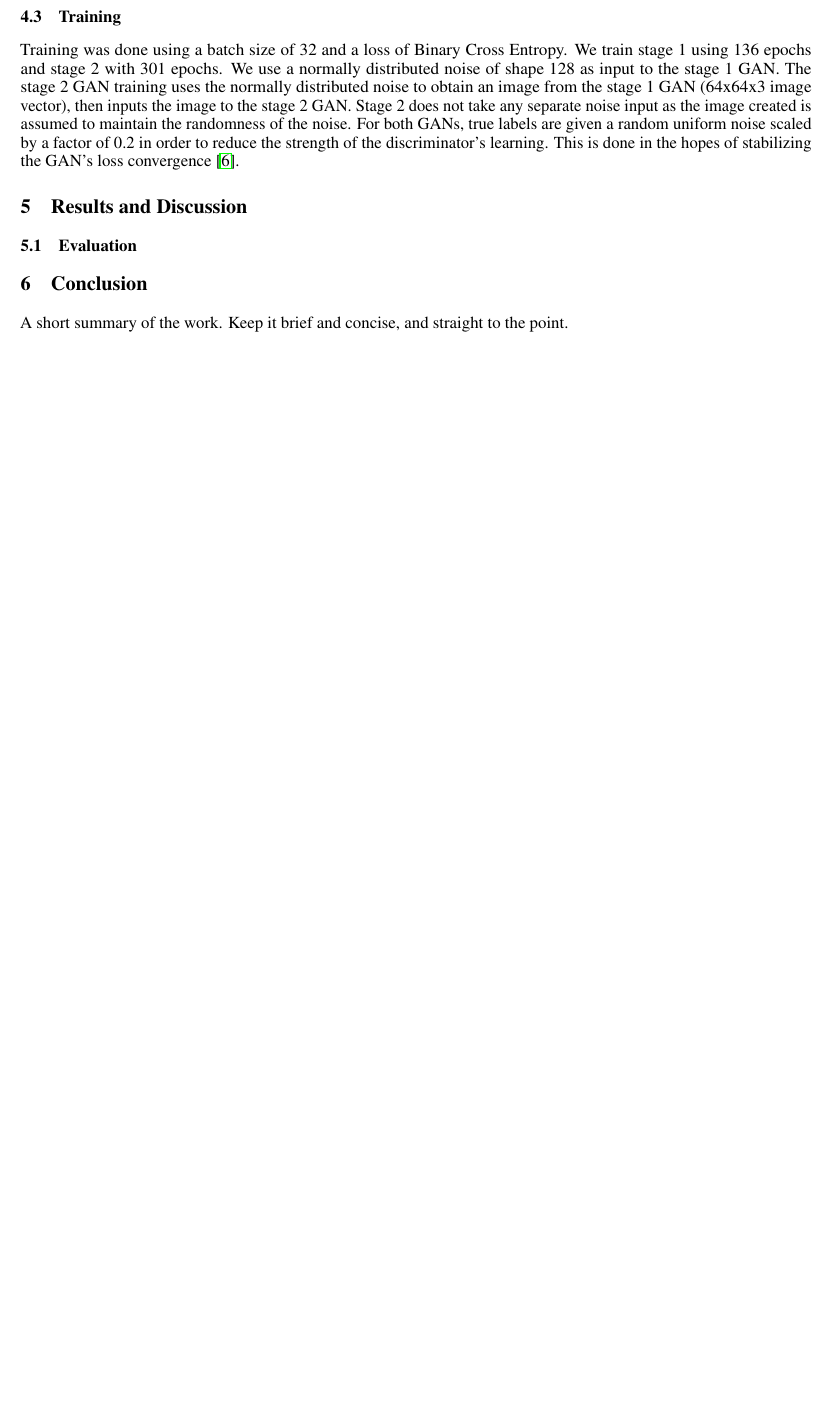
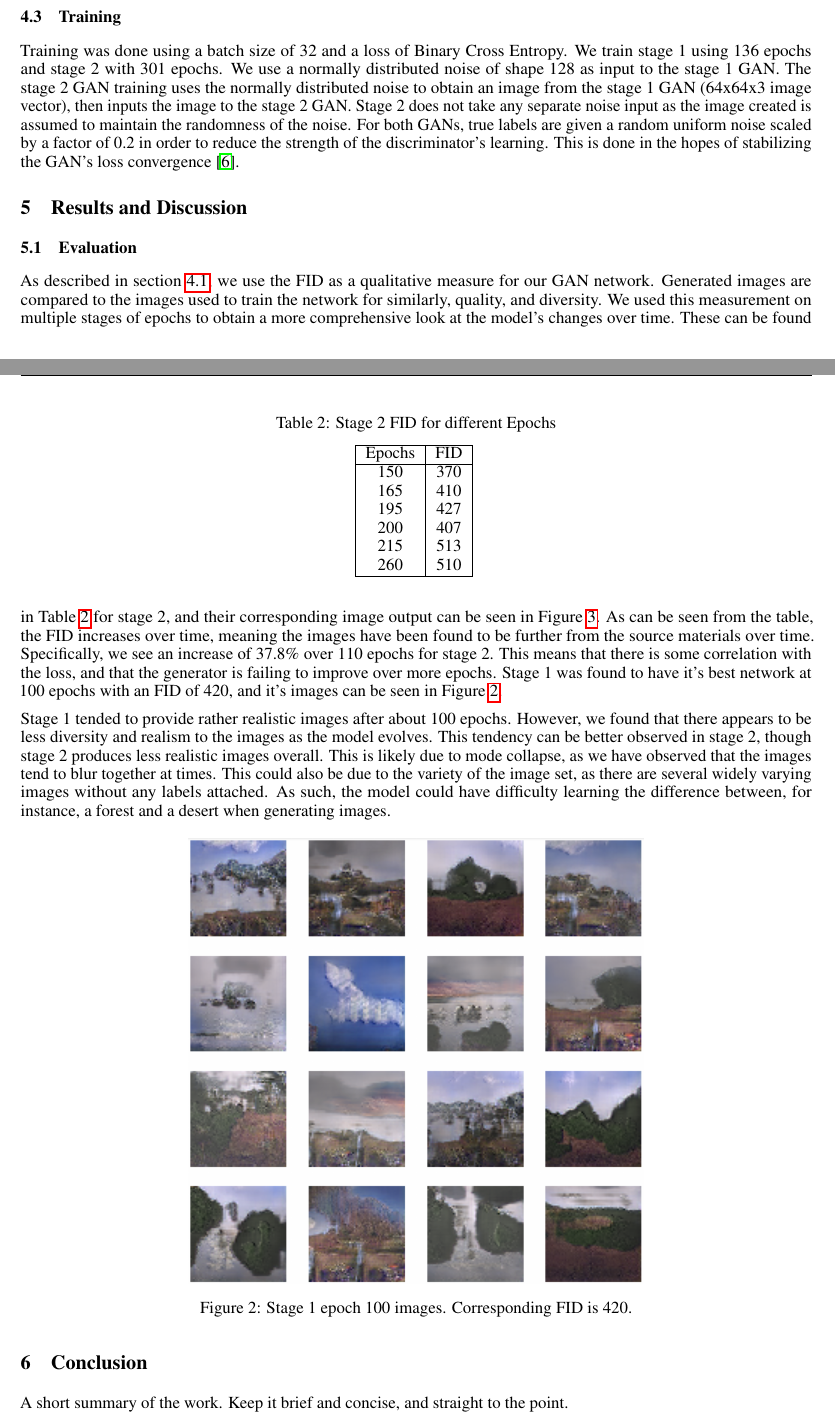
Before and after one commit to bfiegel/DeepLearningProject, a LaTeX paper (Proposal/ProjectProposal.tex): part of page 4 of 5 before the commit and two parts of pages 4 and 5 of 6 after it, the two joined at a grey line, cut so that both start at the same text, the shorter picture padded with empty space. Compiled offline with pdfLaTeX.

Commit message:
added evaluation and figures for evaluation

```diff
--- a/Proposal/ProjectProposal.tex
+++ b/Proposal/ProjectProposal.tex
@@ -146,3 +147,28 @@
 
 
 	\subsection{Evaluation}
+	\begin{table}
+		\caption{Stage 2 FID for different Epochs}
+		\centering
+		\begin{tabular}{|c|c|}
+			\hline
+			Epochs     & FID \\
+			\hline
+			150	& 370 \\
+			165	& 410 \\
+			195	& 427 \\
+			200	& 407 \\
+			215	& 513 \\
+			260	& 510 \\
+			\hline
+		\end{tabular}
+		\label{tab:fid}
+	\end{table}
+	As described in section \ref{sec:equations}, we use the FID as a qualitative measure for our GAN network. Generated images are compared to the images used to train the network for similarly, quality, and diversity. We used this measurement on multiple stages of epochs to obtain a more comprehensive look at the model’s changes over time. These can be found in Table \ref{tab:fid} for stage 2, and their corresponding image output can be seen in Figure \ref{fig:stage2Images}. As can be seen from the table, the FID increases over time, meaning the images have been found to be further from the source materials over time. Specifically, we see an increase of 37.8\% over 110 epochs for stage 2. This means that there is some correlation with the loss, and that the generator is failing to improve over more epochs. Stage 1 was found to have it's best network at 100 epochs with an FID of 420, and it's images can be seen in Figure \ref{fig:stage1Images}.
+
+	Stage 1 tended to provide rather realistic images after about 100 epochs. However, we found that there appears to be less diversity and realism to the images as the model evolves. This tendency can be better observed in stage 2, though stage 2 produces less realistic images overall. This is likely due to mode collapse, as we have observed that the images tend to blur together at times. This could also be due to the variety of the image set, as there are several widely varying images without any labels attached. As such, the model could have difficulty learning the difference between, for instance, a forest and a desert when generating images.
+
+	\begin{figure}[h]
+	\centering
+	\includegraphics[scale=0.4]{images/StageI_epoch100_FID420.png}
+	\caption{Stage 1 epoch 100 images. Corresponding FID is 420.}
@@ -151,14 +183,11 @@
+	\label{fig:stage2Images}
+	\end{figure}
 	\section{Conclusion}
 
 	    A short summary of the work. Keep it brief and concise, and straight to the point.
 
 
 	\bibliographystyle{unsrt}
-	%\bibliography{references}  %%% Remove comment to use the external .bib file (using bibtex).
-	%%% and comment out the ``thebibliography'' section.
-
-
-	%%% Comment out this section when you \bibliography{references} is enabled.
 	\begin{thebibliography}{1}
 		\bibitem{zhang2017stackgan}
 		Han Zhang, Tao Xu, Hongsheng Li, Shaoting Zhang, Xiaogang Wang, Xiaolei Huang, and
```
Also changed, not shown: Proposal/images/Stage2Images.png (added), Proposal/images/StageI_epoch100_FID420.png (added), Proposal/images/discriminator_tensorboard.png (added), Proposal/images/generator_tensorboard.png (added), Proposal/ProjectProposal.tex (7 more changed lines), 2 other files.
